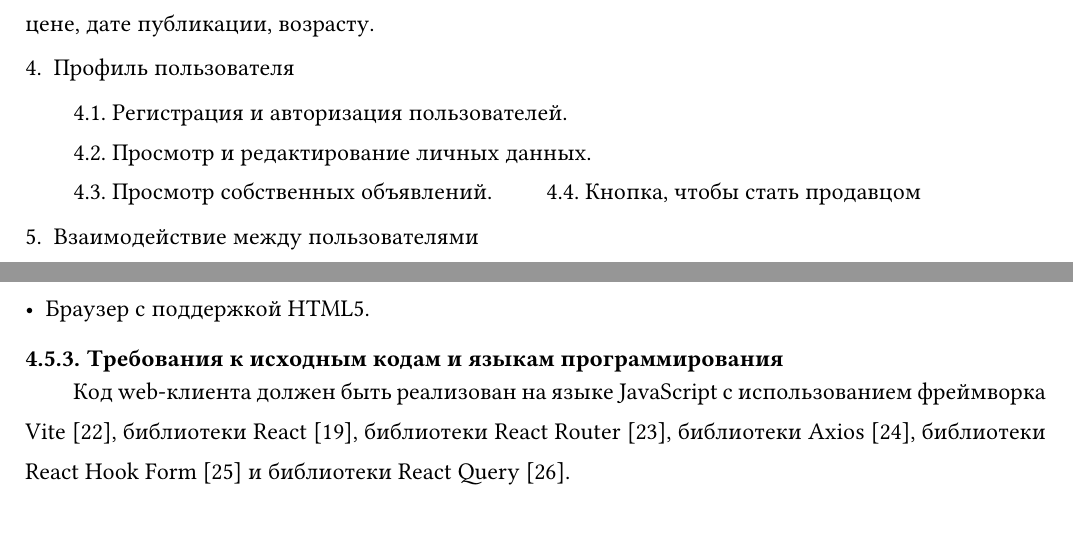
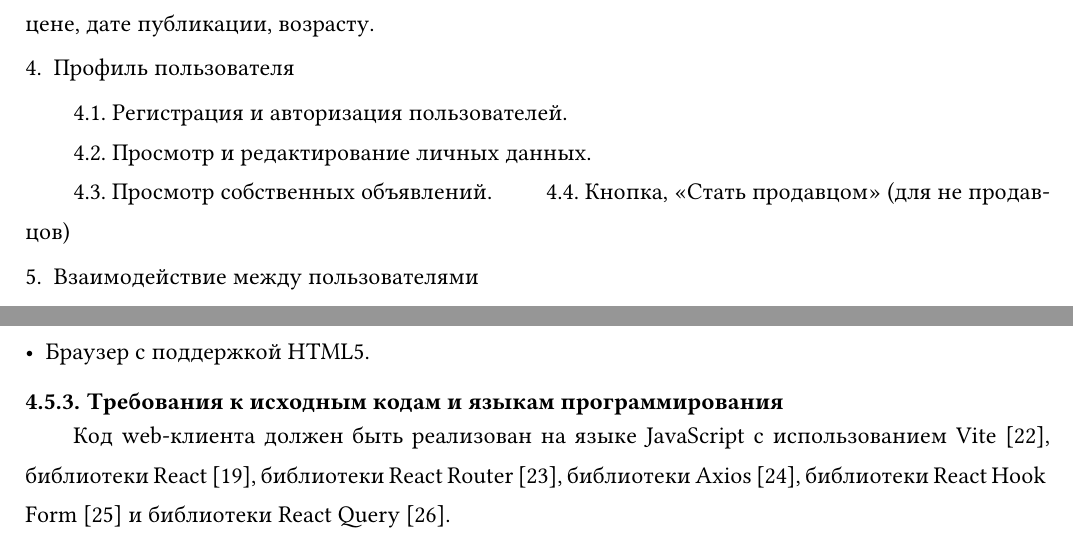
Before and after one commit to aartmoon/curs, a Typst document (input/tz-team/main.typ, which reads input/tz-team/body.typ): two parts of pages 10 and 15 of 30, joined at a grey line, cut so that both start at the same text. Compiled offline with Typst 0.15; a missing font is replaced by an installed copy or a similar font.

Commit message:
micro-fix

```diff
--- a/input/tz-team/body.typ
+++ b/input/tz-team/body.typ
@@ -77,7 +77,7 @@
 #h(2em) 4.1. Регистрация и авторизация пользователей.\
 #h(2em) 4.2. Просмотр и редактирование личных данных.\
 #h(2em) 4.3. Просмотр собственных объявлений.
-#h(2em) 4.4. Кнопка, чтобы стать продавцом
+#h(2em) 4.4. Кнопка, "Стать продавцом" (для не продавцов)
 
 
 5. Взаимодействие между пользователями
@@ -245,7 +245,7 @@
 
 === Требования к исходным кодам и языкам программирования
 
-#h(2em) Код web-клиента должен быть реализован на языке JavaScript с использованием фреймворка Vite [22], библиотеки React [19], библиотеки React Router [23], библиотеки Axios [24], библиотеки React Hook Form [25] и библиотеки React Query [26].
+#h(2em) Код web-клиента должен быть реализован на языке JavaScript с использованием Vite [22], библиотеки React [19], библиотеки React Router [23], библиотеки Axios [24], библиотеки React Hook Form [25] и библиотеки React Query [26].
 
 #h(2em) Серверная часть должна быть реализована на языке Kotlin [27] с использованием фреймворка Spring Boot [28], с применением Spring Security [29], Spring Data JPA [30], Spring Data JDBC [31], Spring Kafka [32], Spring Data Redis [33] и Spring Web [34].
 
```
